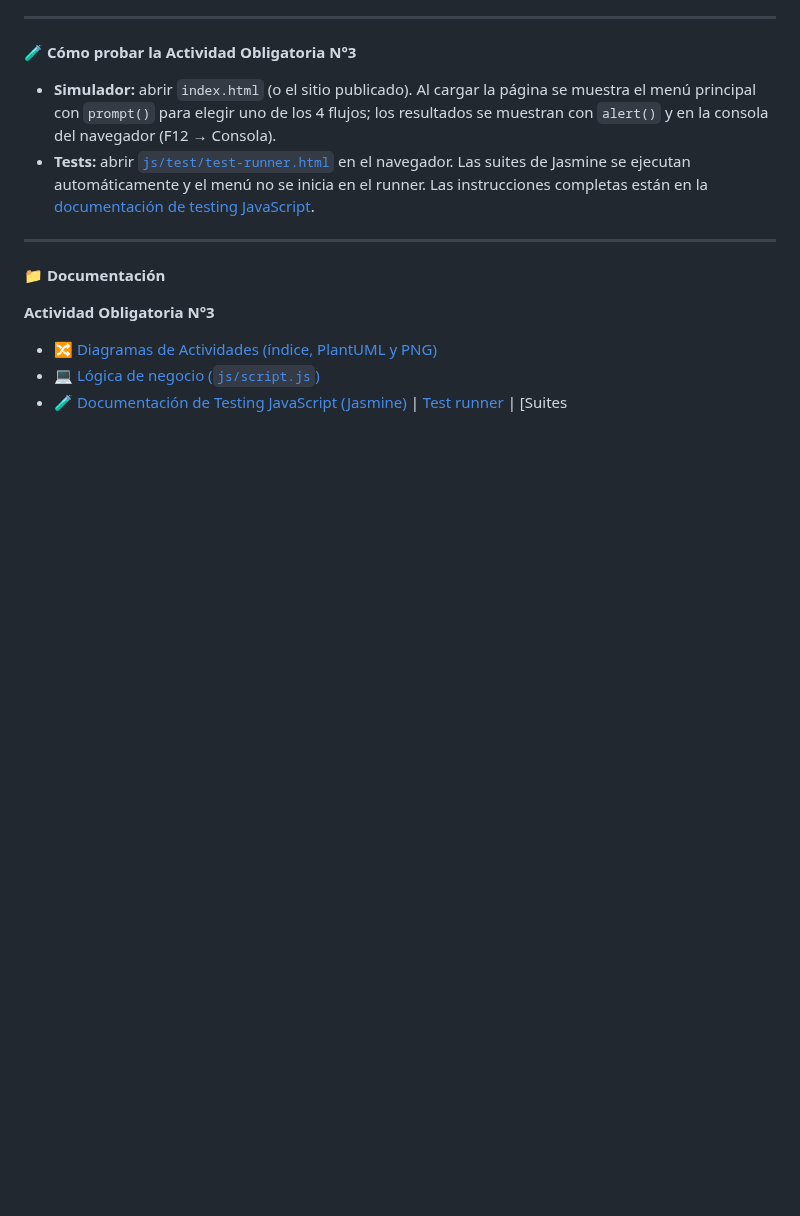
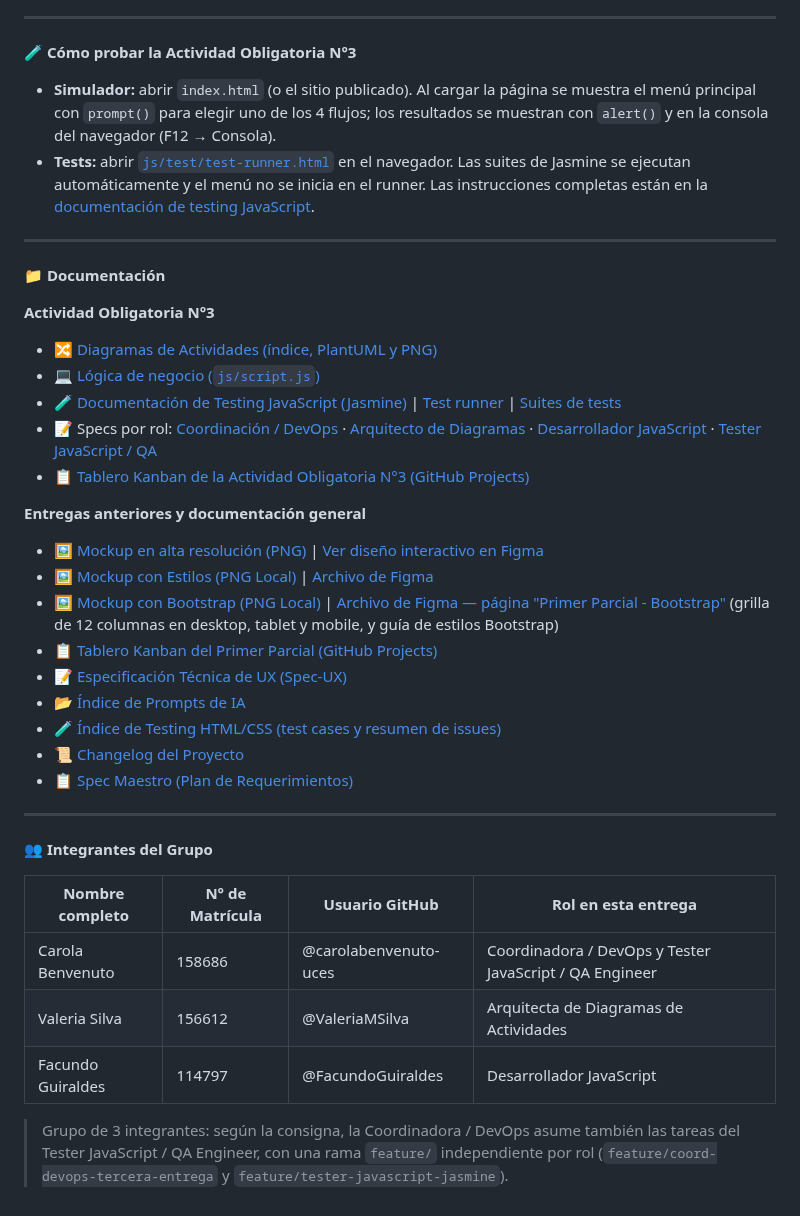
Before and after one commit to carolabenvenuto-uces/planit, a Markdown page: README.md, the part around the change. Rendered like a GitHub page; blank space fills up the shorter version.

Commit message:
fix(readme): restaura secciones de documentacion e integrantes truncadas en el README

```diff
--- a/README.md
+++ b/README.md
@@ -58,4 +58,29 @@ Reducir la fragmentación al planificar reuniones y festejos. Busca ofrecer un s
 **Actividad Obligatoria N°3**
 - 🔀 [Diagramas de Actividades (índice, PlantUML y PNG)](docs/05-diagramas/01-diagrama-de-actividades/diagramas-doc.md)
 - 💻 [Lógica de negocio (`js/script.js`)](js/script.js)
-- 🧪 [Documentación de Testing JavaScript (Jasmine)](js/test/testing-doc.md) | [Test runner](js/test/test-runner.html) | [Suites
+- 🧪 [Documentación de Testing JavaScript (Jasmine)](js/test/testing-doc.md) | [Test runner](js/test/test-runner.html) | [Suites de tests](js/test/script.spec.js)
+- 📝 Specs por rol: [Coordinación / DevOps](docs/03-specs/actividad-obligatoria-3/spec-devops.md) · [Arquitecto de Diagramas](docs/03-specs/actividad-obligatoria-3/spec-arq-diagramas.md) · [Desarrollador JavaScript](docs/03-specs/actividad-obligatoria-3/spec-dev-javascript.md) · [Tester JavaScript / QA](docs/03-specs/actividad-obligatoria-3/spec-tester.md)
+- 📋 [Tablero Kanban de la Actividad Obligatoria N°3 (GitHub Projects)](https://github.com/users/carolabenvenuto-uces/projects/2)
+
+**Entregas anteriores y documentación general**
+- 🖼️ [Mockup en alta resolución (PNG)](docs/01-mockup/actividad-obligatoria-1/diseño-inicial.png) | [Ver diseño interactivo en Figma](https://www.figma.com/design/iUmUArxu59WUYlBl2zR3xq/Wireframe?node-id=0-1&t=73bOfqtaFMhw7ipm-1)
+- 🖼️ [Mockup con Estilos (PNG Local)](docs/01-mockup/actividad-obligatoria-2/diseño-con-estilos.png) | [Archivo de Figma](https://www.figma.com/design/iUmUArxu59WUYlBl2zR3xq/Wireframe?node-id=2010-4&amp;t=Ck1r6ZQCICdGpTRy-0)
+- 🖼️ [Mockup con Bootstrap (PNG Local)](docs/01-mockup/disenio-bootstrap.png) | [Archivo de Figma — página "Primer Parcial - Bootstrap"](https://www.figma.com/design/iUmUArxu59WUYlBl2zR3xq/Wireframe?node-id=2078-2) (grilla de 12 columnas en desktop, tablet y mobile, y guía de estilos Bootstrap)
+- 📋 [Tablero Kanban del Primer Parcial (GitHub Projects)](https://github.com/users/carolabenvenuto-uces/projects/1)
+- 📝 [Especificación Técnica de UX (Spec-UX)](docs/03-specs/actividad-obligatoria-1/spec-ux.md)
+- 📂 [Índice de Prompts de IA](docs/02-prompts/prompts.md)
+- 🧪 [Índice de Testing HTML/CSS (test cases y resumen de issues)](docs/04-testing/testing-doc.md)
+- 📜 [Changelog del Proyecto](changelog.md)
+- 📋 [Spec Maestro (Plan de Requerimientos)](plan.md)
+
+---
+
+👥 **Integrantes del Grupo**
+
+| Nombre completo | N° de Matrícula | Usuario GitHub | Rol en esta entrega |
+| --- | --- | --- | --- |
+| Carola Benvenuto | 158686 | @carolabenvenuto-uces | Coordinadora / DevOps y Tester JavaScript / QA Engineer |
+| Valeria Silva | 156612 | @ValeriaMSilva | Arquitecta de Diagramas de Actividades |
+| Facundo Guiraldes | 114797 | @FacundoGuiraldes | Desarrollador JavaScript |
+
+> Grupo de 3 integrantes: según la consigna, la Coordinadora / DevOps asume también las tareas del Tester JavaScript / QA Engineer, con una rama `feature/` independiente por rol (`feature/coord-devops-tercera-entrega` y `feature/tester-javascript-jasmine`).
```
